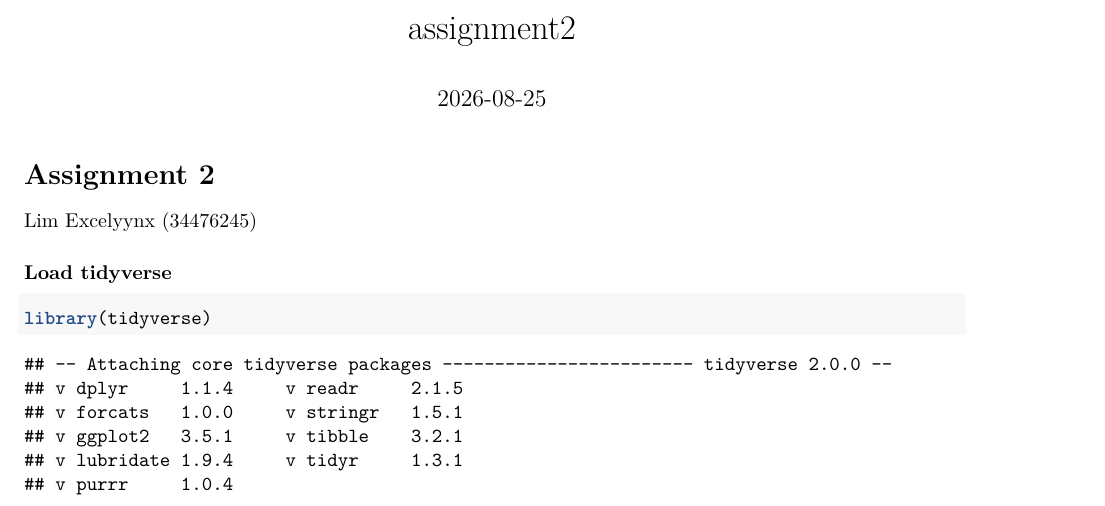
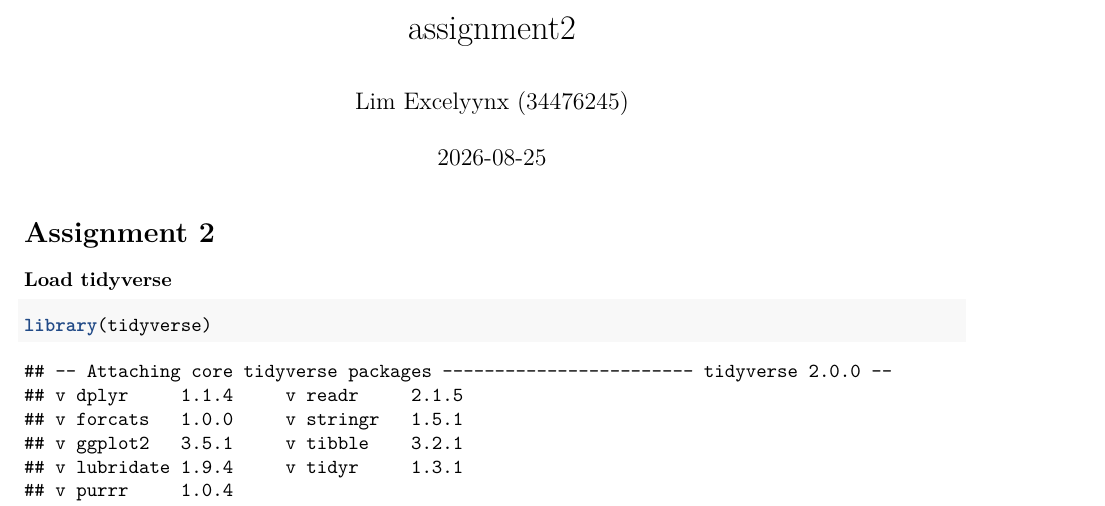
Before and after one commit to excelyynxl-a11y/ass2, an R Markdown document (assignment2.Rmd): part of page 1 of 16 before the commit and part of page 1 of 31 after it, cut so that both start at the same text. Rendered offline with R 4.5, knitr and Pandoc, then LaTeX, with nearby package versions.

Commit message:
Q1 reclean

````diff
--- a/assignment2.Rmd
+++ b/assignment2.Rmd
@@ -1,11 +1,11 @@
 ---
 title: "assignment2"
+author: Lim Excelyynx (34476245)
 output: pdf_document
 date: "2026-08-25"
 ---
 
 # Assignment 2
-Lim Excelyynx (34476245)
 
 ### Load tidyverse
 ```{R}
````
